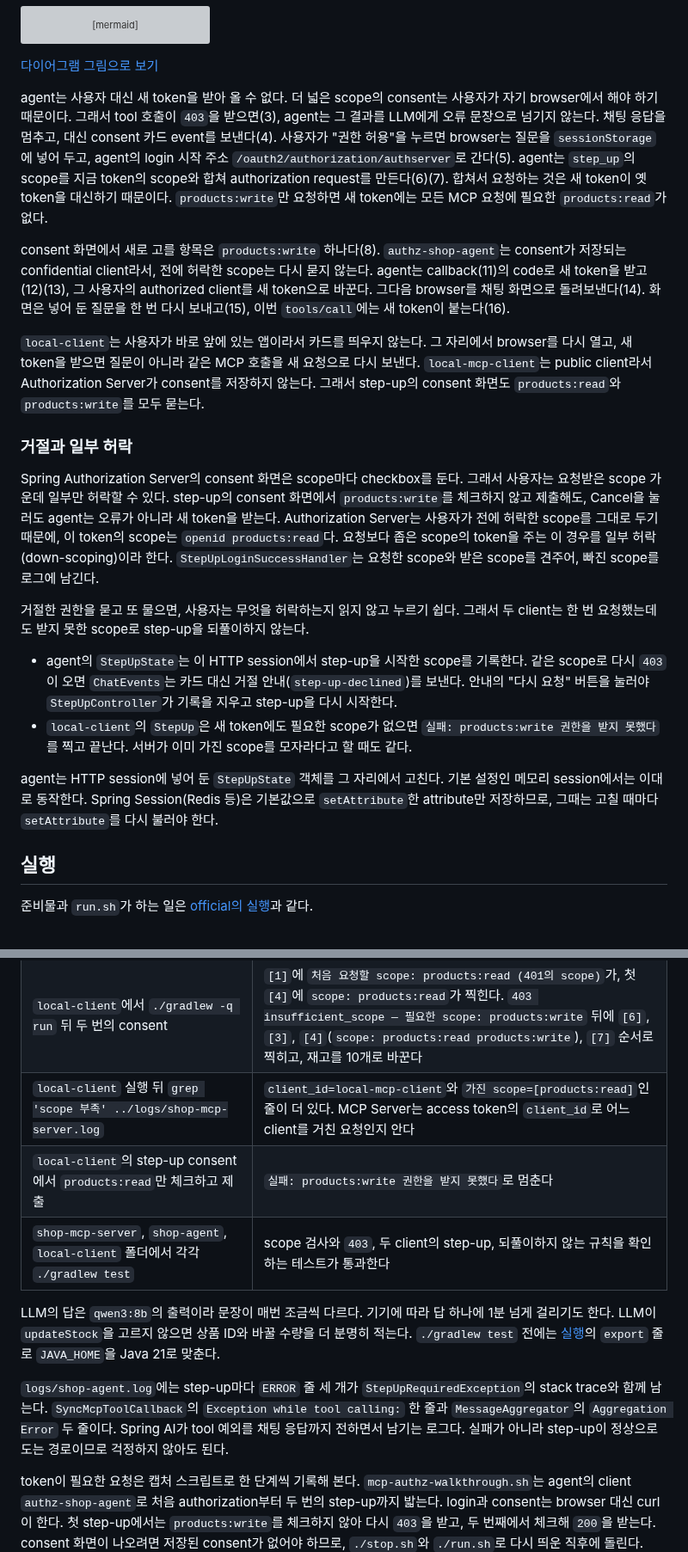
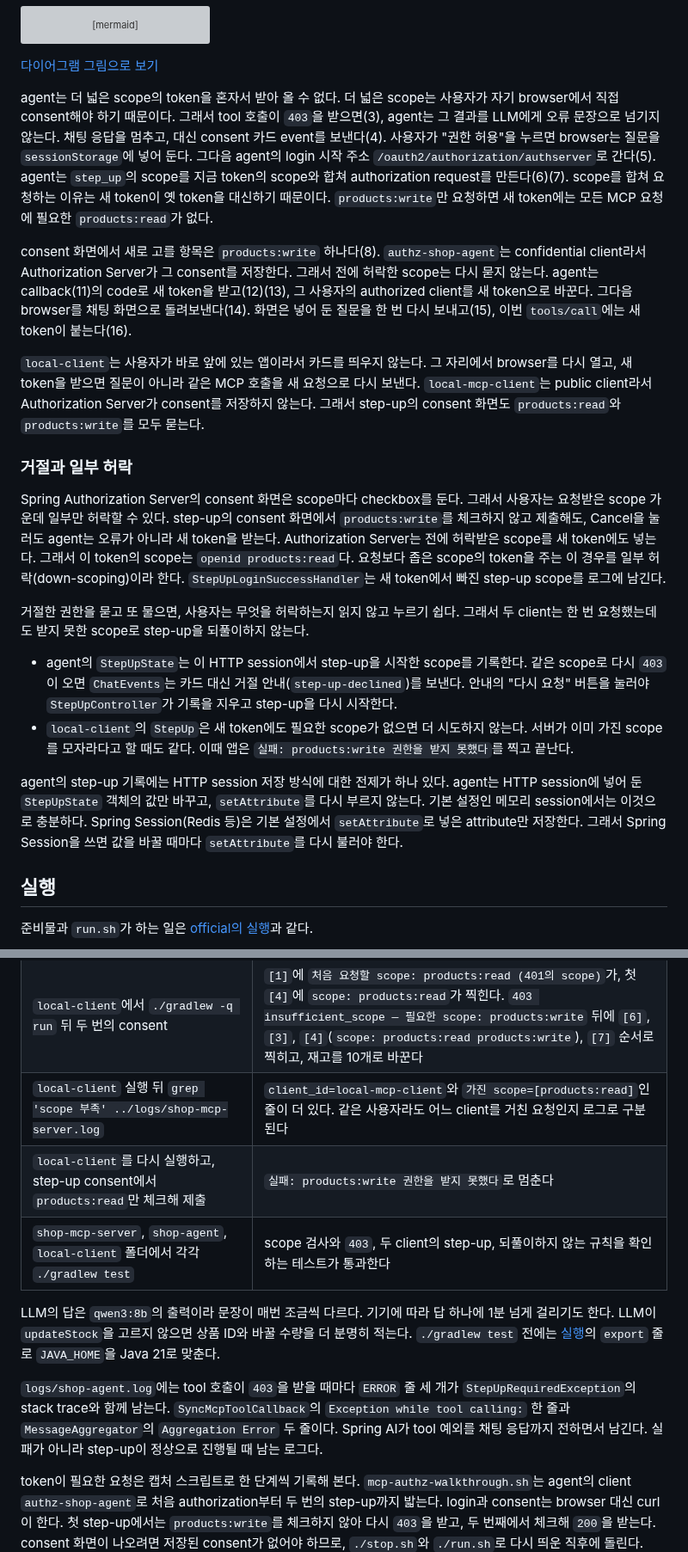
Before and after one commit to starryeye/spring-ai, a Markdown page: practice/mcp-security-authz/README.md, 2 parts joined by grey strips. Shown at 86% size. Rendered like a GitHub page; grey boxes are pictures that could not be loaded.

Commit message:
docs(authz): README의 사실 오류와 문장을 고친다
Co-Authored-By: Claude Opus 5.5 <noreply@anthropic.com>

```diff
--- a/practice/mcp-security-authz/README.md
+++ b/practice/mcp-security-authz/README.md
@@ -68,17 +71,19 @@ sequenceDiagram
 
 [다이어그램 그림으로 보기](diagrams/README-1.png)
 
-agent는 사용자 대신 새 token을 받아 올 수 없다.
-더 넓은 scope의 consent는 사용자가 자기 browser에서 해야 하기 때문이다.
+agent는 더 넓은 scope의 token을 혼자서 받아 올 수 없다.
+더 넓은 scope는 사용자가 자기 browser에서 직접 consent해야 하기 때문이다.
 그래서 tool 호출이 `403`을 받으면(3), agent는 그 결과를 LLM에게 오류 문장으로 넘기지 않는다.
 채팅 응답을 멈추고, 대신 consent 카드 event를 보낸다(4).
-사용자가 "권한 허용"을 누르면 browser는 질문을 `sessionStorage`에 넣어 두고, agent의 login 시작 주소 `/oauth2/authorization/authserver`로 간다(5).
+사용자가 "권한 허용"을 누르면 browser는 질문을 `sessionStorage`에 넣어 둔다.
+그다음 agent의 login 시작 주소 `/oauth2/authorization/authserver`로 간다(5).
 agent는 `step_up`의 scope를 지금 token의 scope와 합쳐 authorization request를 만든다(6)(7).
-합쳐서 요청하는 것은 새 token이 옛 token을 대신하기 때문이다.
+scope를 합쳐 요청하는 이유는 새 token이 옛 token을 대신하기 때문이다.
 `products:write`만 요청하면 새 token에는 모든 MCP 요청에 필요한 `products:read`가 없다.
 
 consent 화면에서 새로 고를 항목은 `products:write` 하나다(8).
-`authz-shop-agent`는 consent가 저장되는 confidential client라서, 전에 허락한 scope는 다시 묻지 않는다.
+`authz-shop-agent`는 confidential client라서 Authorization Server가 그 consent를 저장한다.
+그래서 전에 허락한 scope는 다시 묻지 않는다.
 agent는 callback(11)의 code로 새 token을 받고(12)(13), 그 사용자의 authorized client를 새 token으로 바꾼다.
 그다음 browser를 채팅 화면으로 돌려보낸다(14).
 화면은 넣어 둔 질문을 한 번 다시 보내고(15), 이번 `tools/call`에는 새 token이 붙는다(16).
@@ -93,9 +98,10 @@ agent는 callback(11)의 code로 새 token을 받고(12)(13), 그 사용자의 a
 Spring Authorization Server의 consent 화면은 scope마다 checkbox를 둔다.
 그래서 사용자는 요청받은 scope 가운데 일부만 허락할 수 있다.
 step-up의 consent 화면에서 `products:write`를 체크하지 않고 제출해도, Cancel을 눌러도 agent는 오류가 아니라 새 token을 받는다.
-Authorization Server는 사용자가 전에 허락한 scope를 그대로 두기 때문에, 이 token의 scope는 `openid products:read`다.
+Authorization Server는 전에 허락받은 scope를 새 token에도 넣는다.
+그래서 이 token의 scope는 `openid products:read`다.
 요청보다 좁은 scope의 token을 주는 이 경우를 일부 허락(down-scoping)이라 한다.
-`StepUpLoginSuccessHandler`는 요청한 scope와 받은 scope를 견주어, 빠진 scope를 로그에 남긴다.
+`StepUpLoginSuccessHandler`는 새 token에서 빠진 step-up scope를 로그에 남긴다.
 
 거절한 권한을 묻고 또 물으면, 사용자는 무엇을 허락하는지 읽지 않고 누르기 쉽다.
 그래서 두 client는 한 번 요청했는데도 받지 못한 scope로 step-up을 되풀이하지 않는다.
@@ -103,12 +109,15 @@ Authorization Server는 사용자가 전에 허락한 scope를 그대로 두기
 - agent의 `StepUpState`는 이 HTTP session에서 step-up을 시작한 scope를 기록한다.
   같은 scope로 다시 `403`이 오면 `ChatEvents`는 카드 대신 거절 안내(`step-up-declined`)를 보낸다.
   안내의 "다시 요청" 버튼을 눌러야 `StepUpController`가 기록을 지우고 step-up을 다시 시작한다.
-- `local-client`의 `StepUp`은 새 token에도 필요한 scope가 없으면 `실패: products:write 권한을 받지 못했다`를 찍고 끝난다.
+- `local-client`의 `StepUp`은 새 token에도 필요한 scope가 없으면 더 시도하지 않는다.
   서버가 이미 가진 scope를 모자라다고 할 때도 같다.
+  이때 앱은 `실패: products:write 권한을 받지 못했다`를 찍고 끝난다.
 
-agent는 HTTP session에 넣어 둔 `StepUpState` 객체를 그 자리에서 고친다.
-기본 설정인 메모리 session에서는 이대로 동작한다.
-Spring Session(Redis 등)은 기본값으로 `setAttribute`한 attribute만 저장하므로, 그때는 고칠 때마다 `setAttribute`를 다시 불러야 한다.
+agent의 step-up 기록에는 HTTP session 저장 방식에 대한 전제가 하나 있다.
+agent는 HTTP session에 넣어 둔 `StepUpState` 객체의 값만 바꾸고, `setAttribute`를 다시 부르지 않는다.
+기본 설정인 메모리 session에서는 이것으로 충분하다.
+Spring Session(Redis 등)은 기본 설정에서 `setAttribute`로 넣은 attribute만 저장한다.
+그래서 Spring Session을 쓰면 값을 바꿀 때마다 `setAttribute`를 다시 불러야 한다.
 
 ## 실행
 
@@ -227,8 +239,8 @@ Spring 앱 세 module은 official처럼 역할별 하위 package로 나뉘고, `
 | "다시 요청"을 누르고 consent 화면에서 `products:write`를 체크해 제출 | 돌아와 질문이 다시 가고, `상품 p1 (게이밍 노트북 15인치)의 재고를 10개로 변경했습니다.` 같은 답이 나온다. `logs/shop-agent.log`에는 `step-up 완료 — 사용자=user, 받은 scope=[openid, products:read, products:write]`가 남는다 |
 | `grep 'updateStock 호출' logs/shop-mcp-server.log` | `updateStock 호출 (productId=p1, quantity=10, 사용자=user)` |
 | `local-client`에서 `./gradlew -q run` 뒤 두 번의 consent | `[1]`에 `처음 요청할 scope: products:read (401의 scope)`가, 첫 `[4]`에 `scope: products:read`가 찍힌다. `403 insufficient_scope — 필요한 scope: products:write` 뒤에 `[6]`, `[3]`, `[4]`(`scope: products:read products:write`), `[7]` 순서로 찍히고, 재고를 10개로 바꾼다 |
-| `local-client` 실행 뒤 `grep 'scope 부족' ../logs/shop-mcp-server.log` | `client_id=local-mcp-client`와 `가진 scope=[products:read]`인 줄이 더 있다. MCP Server는 access token의 `client_id`로 어느 client를 거친 요청인지 안다 |
-| `local-client`의 step-up consent에서 `products:read`만 체크하고 제출 | `실패: products:write 권한을 받지 못했다`로 멈춘다 |
+| `local-client` 실행 뒤 `grep 'scope 부족' ../logs/shop-mcp-server.log` | `client_id=local-mcp-client`와 `가진 scope=[products:read]`인 줄이 더 있다. 같은 사용자라도 어느 client를 거친 요청인지 로그로 구분된다 |
+| `local-client`를 다시 실행하고, step-up consent에서 `products:read`만 체크해 제출 | `실패: products:write 권한을 받지 못했다`로 멈춘다 |
 | `shop-mcp-server`, `shop-agent`, `local-client` 폴더에서 각각 `./gradlew test` | scope 검사와 `403`, 두 client의 step-up, 되풀이하지 않는 규칙을 확인하는 테스트가 통과한다 |
 
 LLM의 답은 `qwen3:8b`의 출력이라 문장이 매번 조금씩 다르다.
@@ -236,10 +248,10 @@ LLM의 답은 `qwen3:8b`의 출력이라 문장이 매번 조금씩 다르다.
 LLM이 `updateStock`을 고르지 않으면 상품 ID와 바꿀 수량을 더 분명히 적는다.
 `./gradlew test` 전에는 [실행](#실행)의 `export` 줄로 `JAVA_HOME`을 Java 21로 맞춘다.
 
-`logs/shop-agent.log`에는 step-up마다 `ERROR` 줄 세 개가 `StepUpRequiredException`의 stack trace와 함께 남는다.
+`logs/shop-agent.log`에는 tool 호출이 `403`을 받을 때마다 `ERROR` 줄 세 개가 `StepUpRequiredException`의 stack trace와 함께 남는다.
 `SyncMcpToolCallback`의 `Exception while tool calling:` 한 줄과 `MessageAggregator`의 `Aggregation Error` 두 줄이다.
-Spring AI가 tool 예외를 채팅 응답까지 전하면서 남기는 로그다.
-실패가 아니라 step-up이 정상으로 도는 경로이므로 걱정하지 않아도 된다.
+Spring AI가 tool 예외를 채팅 응답까지 전하면서 남긴다.
+실패가 아니라 step-up이 정상으로 진행될 때 남는 로그다.
 
 token이 필요한 요청은 캡처 스크립트로 한 단계씩 기록해 본다.
 `mcp-authz-walkthrough.sh`는 agent의 client `authz-shop-agent`로 처음 authorization부터 두 번의 step-up까지 밟는다.
```
Also changed, not shown: other parts of practice/mcp-security-authz/README.md (+29 -23 lines).
